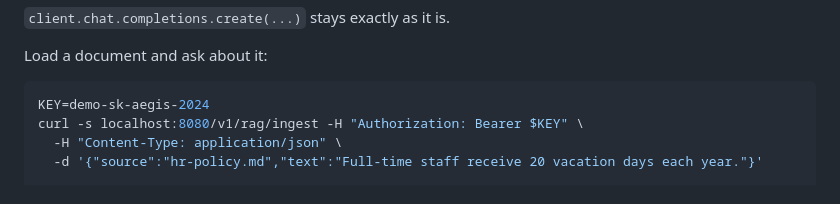
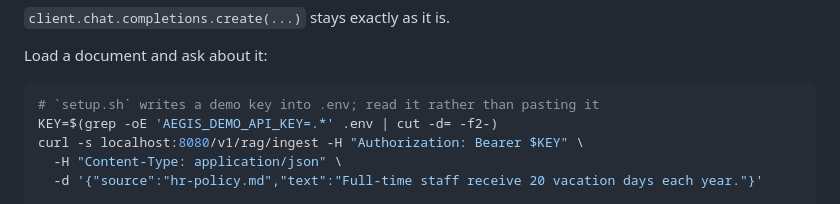
Before and after one commit to dgexplores/aegis-gateway, a Markdown page: README.md, the part around the change. Rendered like a GitHub page.

````diff
--- a/README.md
+++ b/README.md
@@ -269,7 +269,8 @@ client = OpenAI(base_url="http://localhost:8080/v1", api_key=your_key)
 Load a document and ask about it:
 
 ```bash
-KEY=demo-sk-aegis-2024
+# `setup.sh` writes a demo key into .env; read it rather than pasting it
+KEY=$(grep -oE 'AEGIS_DEMO_API_KEY=.*' .env | cut -d= -f2-)
 curl -s localhost:8080/v1/rag/ingest -H "Authorization: Bearer $KEY" \
   -H "Content-Type: application/json" \
   -d '{"source":"hr-policy.md","text":"Full-time staff receive 20 vacation days each year."}'
````
Also changed, not shown: docs/REFERENCE.md (+3 -3 lines).
